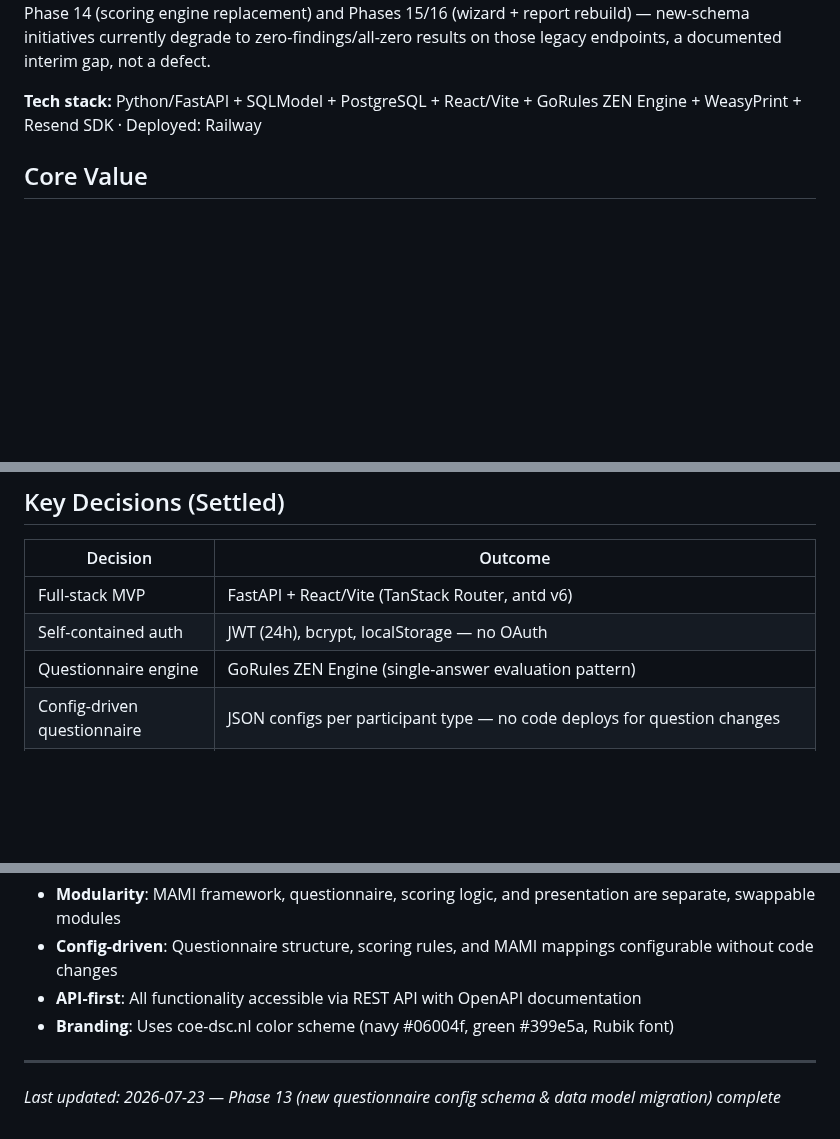
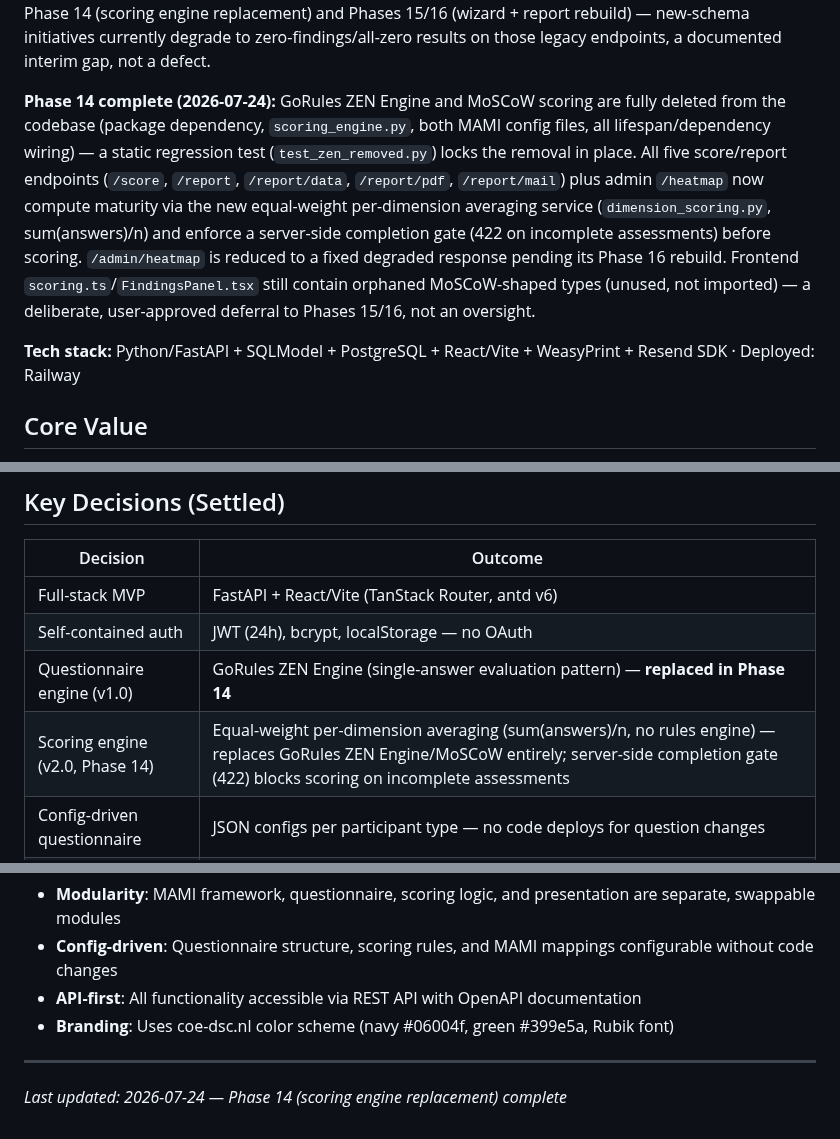
Before and after one commit to DavinciLeon123/DSSC-Maturity-Tool, a Markdown page: .planning/PROJECT.md, 3 parts joined by grey strips. Rendered like a GitHub page; blank space fills up the shorter version.

Commit message:
docs(phase-14): evolve PROJECT.md after phase completion

```diff
--- a/.planning/PROJECT.md
+++ b/.planning/PROJECT.md
@@ -28,7 +28,9 @@ The application is production-deployed on Railway and demo-ready for events with
 
 **Phase 13 complete (2026-07-23):** The data layer now serves the new universal 52-question/6-category DSSC config (`config/dssc-questionnaire.json`) with no DSI/SP participant-type split, a new `Assessment` draft/submitted lifecycle entity, and a reshaped `questionnaire_answer` (assessment_id/category_id/1-5 score). All pre-migration v1.0 answer data is preserved read-only in a new archive table via a hand-written Alembic migration; the evidence/URL-per-question subsystem is fully removed. The old MAMI/ZEN scoring path and wizard/report frontend still read the OLD answer shape and are intentionally untouched pending Phase 14 (scoring engine replacement) and Phases 15/16 (wizard + report rebuild) — new-schema initiatives currently degrade to zero-findings/all-zero results on those legacy endpoints, a documented interim gap, not a defect.
 
-**Tech stack:** Python/FastAPI + SQLModel + PostgreSQL + React/Vite + GoRules ZEN Engine + WeasyPrint + Resend SDK · Deployed: Railway
+**Phase 14 complete (2026-07-24):** GoRules ZEN Engine and MoSCoW scoring are fully deleted from the codebase (package dependency, `scoring_engine.py`, both MAMI config files, all lifespan/dependency wiring) — a static regression test (`test_zen_removed.py`) locks the removal in place. All five score/report endpoints (`/score`, `/report`, `/report/data`, `/report/pdf`, `/report/mail`) plus admin `/heatmap` now compute maturity via the new equal-weight per-dimension averaging service (`dimension_scoring.py`, sum(answers)/n) and enforce a server-side completion gate (422 on incomplete assessments) before scoring. `/admin/heatmap` is reduced to a fixed degraded response pending its Phase 16 rebuild. Frontend `scoring.ts`/`FindingsPanel.tsx` still contain orphaned MoSCoW-shaped types (unused, not imported) — a deliberate, user-approved deferral to Phases 15/16, not an oversight.
+
+**Tech stack:** Python/FastAPI + SQLModel + PostgreSQL + React/Vite + WeasyPrint + Resend SDK · Deployed: Railway
 
 ## Core Value
 
@@ -101,7 +103,8 @@ This document evolves at phase transitions and milestone boundaries.
 |----------|---------|
 | Full-stack MVP | FastAPI + React/Vite (TanStack Router, antd v6) |
 | Self-contained auth | JWT (24h), bcrypt, localStorage — no OAuth |
-| Questionnaire engine | GoRules ZEN Engine (single-answer evaluation pattern) |
+| Questionnaire engine (v1.0) | GoRules ZEN Engine (single-answer evaluation pattern) — **replaced in Phase 14** |
+| Scoring engine (v2.0, Phase 14) | Equal-weight per-dimension averaging (sum(answers)/n, no rules engine) — replaces GoRules ZEN Engine/MoSCoW entirely; server-side completion gate (422) blocks scoring on incomplete assessments |
 | Config-driven questionnaire | JSON configs per participant type — no code deploys for question changes |
 | Report delivery | HTML in-app + PDF via email (WeasyPrint + Resend) — no browser download yet |
 | URL crawling | Deferred — simple URL storage only for v1.0 |
@@ -118,4 +121,4 @@ This document evolves at phase transitions and milestone boundaries.
 - **Branding**: Uses coe-dsc.nl color scheme (navy #06004f, green #399e5a, Rubik font)
 
 ---
-*Last updated: 2026-07-23 — Phase 13 (new questionnaire config schema & data model migration) complete*
+*Last updated: 2026-07-24 — Phase 14 (scoring engine replacement) complete*
```
